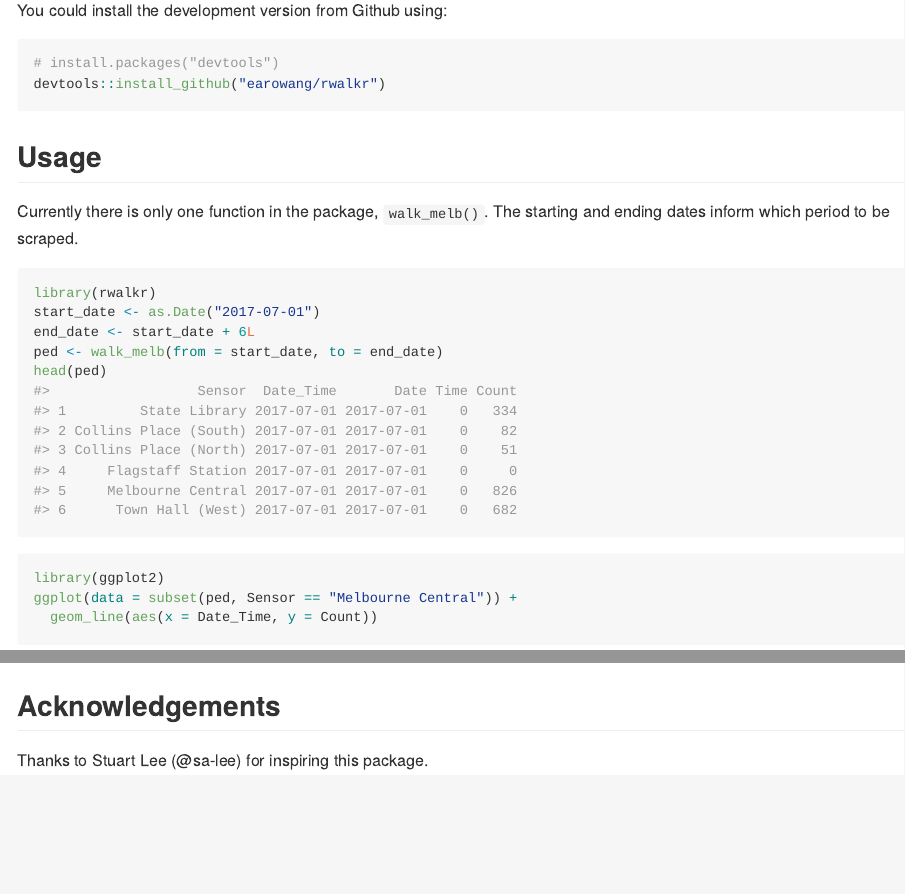
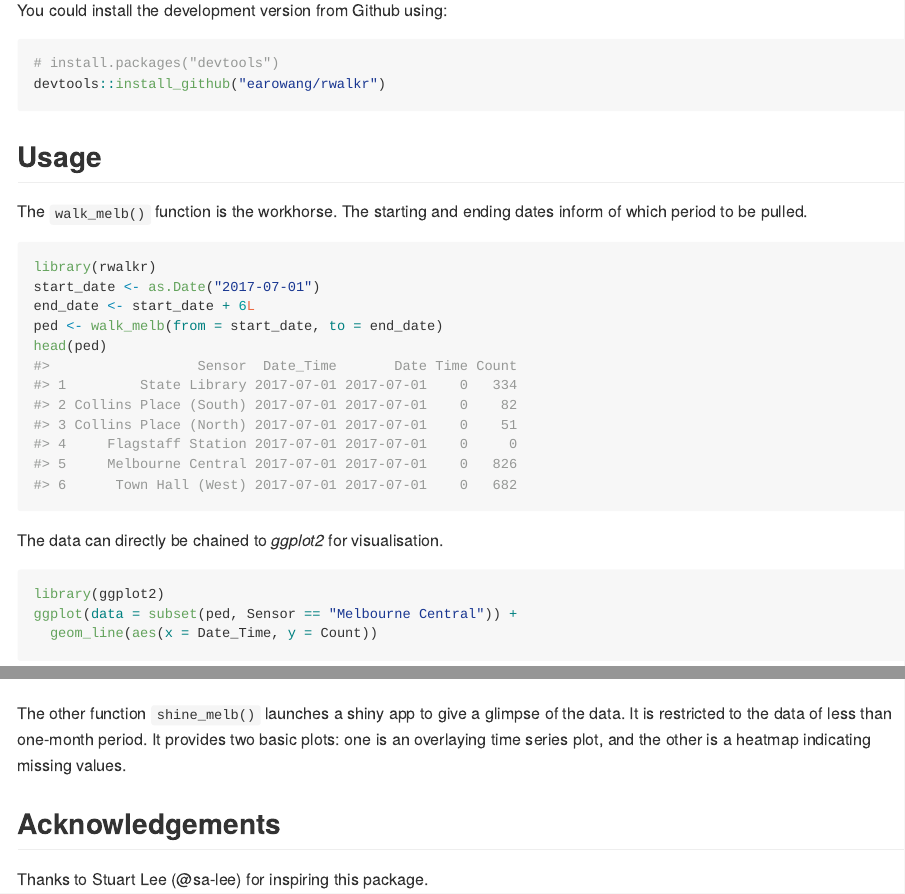
Before and after one commit to earowang/rwalkr, an R Markdown document (README.Rmd): the page in a window 1100 px wide, from 330 px down, and a second part further down, joined at a grey line. The pictures show the output file README.md that the author committed with the source, drawn offline in the style of GitHub; badge pictures from the web are left out.

Commit message:
updated readme

````diff
--- a/README.Rmd
+++ b/README.Rmd
@@ -38,7 +38,7 @@ devtools::install_github("earowang/rwalkr")
 
 ## Usage
 
-Currently there is only one function in the package, `walk_melb()`. The starting and ending dates inform which period to be scraped.
+The `walk_melb()` function is the workhorse. The starting and ending dates inform of which period to be pulled.
 
 ```{r data}
 library(rwalkr)
@@ -48,12 +48,16 @@ ped <- walk_melb(from = start_date, to = end_date)
 head(ped)
 ```
 
+The data can directly be chained to *ggplot2* for visualisation.
+
 ```{r plot, fig.height = 4}
 library(ggplot2)
 ggplot(data = subset(ped, Sensor == "Melbourne Central")) +
   geom_line(aes(x = Date_Time, y = Count))
 ```
 
+The other function `shine_melb()` launches a shiny app to give a glimpse of the data. It is restricted to the data of less than one-month period. It provides two basic plots: one is an overlaying time series plot, and the other is a heatmap indicating missing values.
+
 ## Acknowledgements
 
 Thanks to Stuart Lee (@sa-lee) for inspiring this package.
````
Also changed, not shown: NEWS.md (+4 -0 lines), R/shiny.R (+1 -1 lines), README.md, 1 other file.
